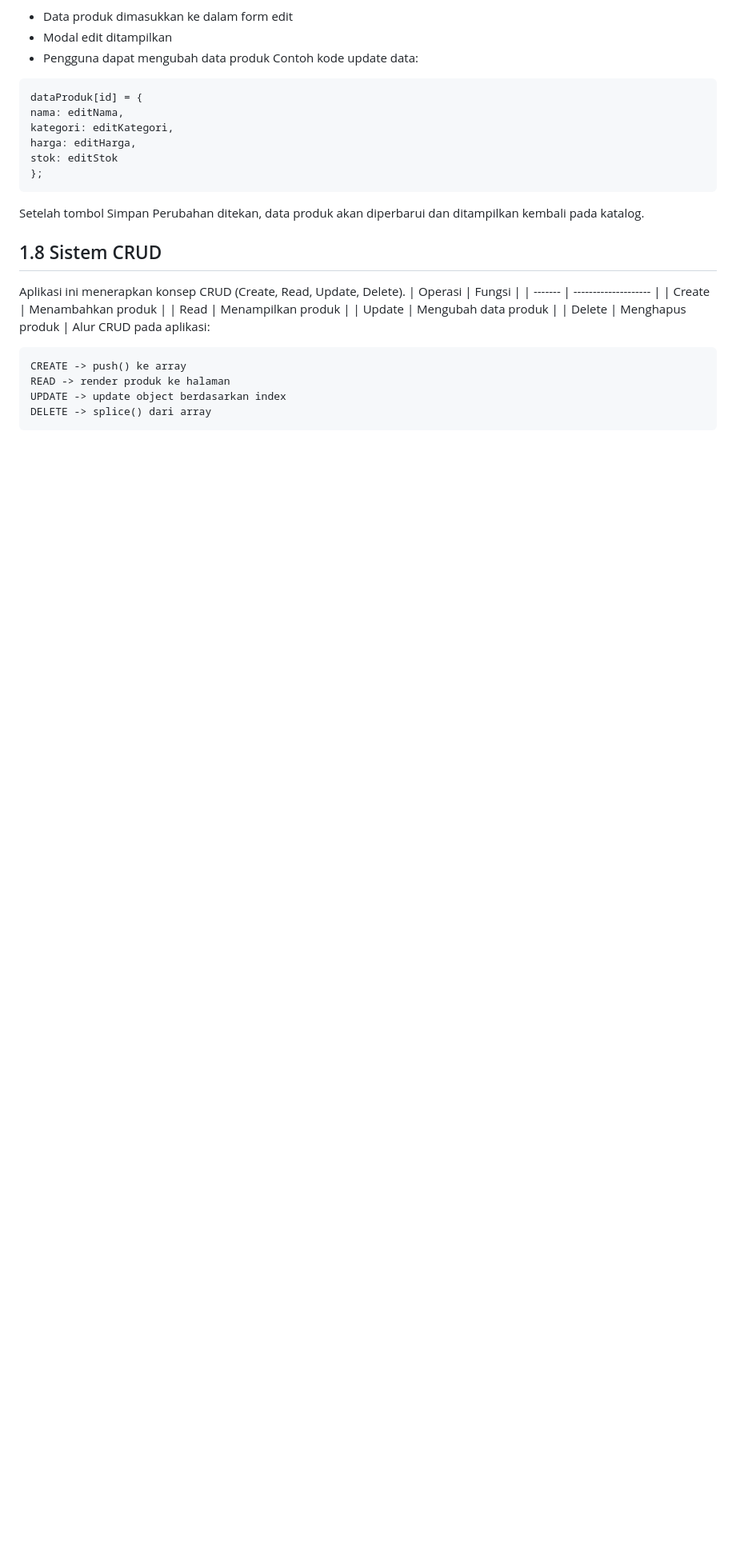
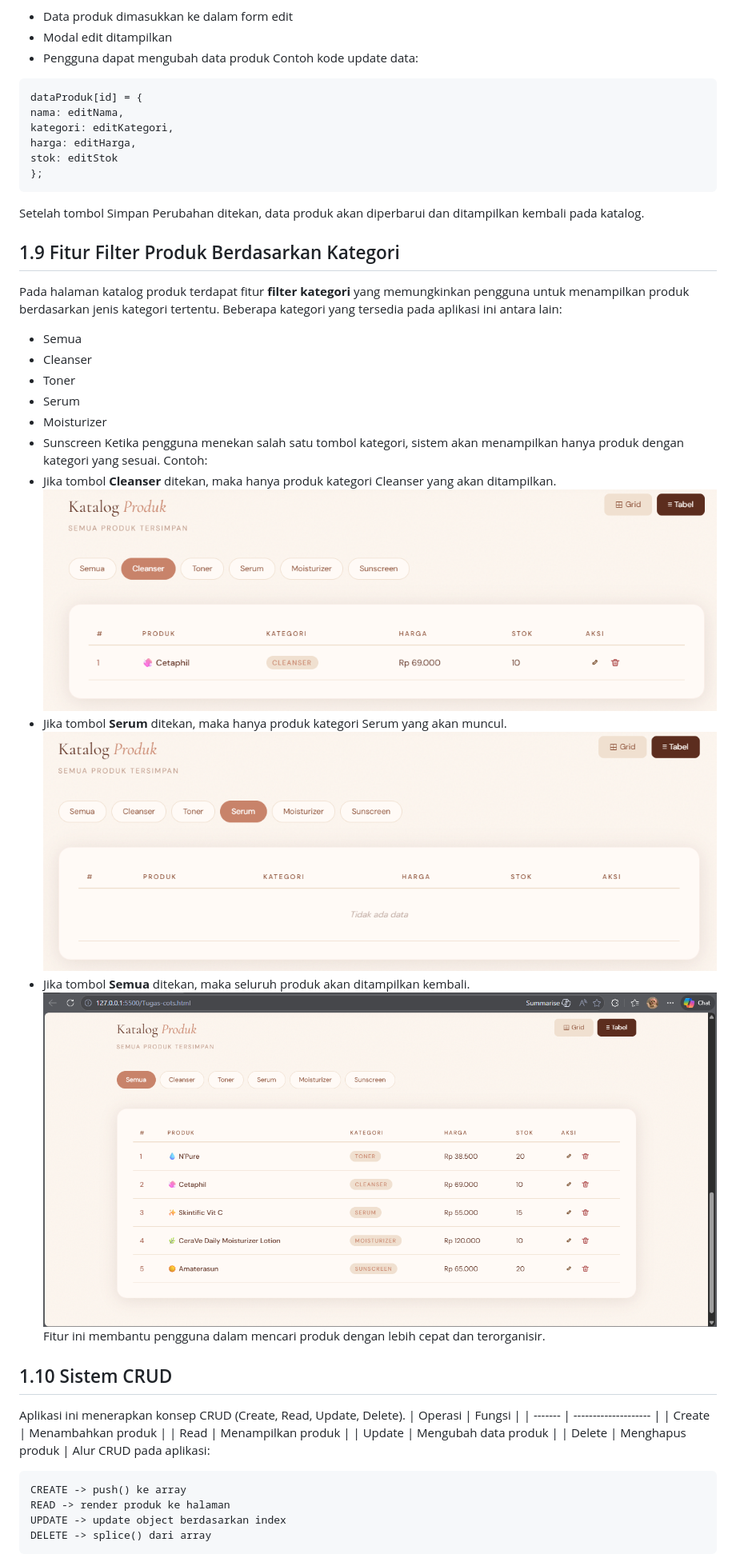
Before and after one commit to Aplikasi-Berbasis-Platform-S1IF-11-01/tugas-cots, a Markdown page: 2311102316_Boutefhika Nuha Ziyadatul Khair/README.md, the part around one of its changes. Shown at 80% size. Rendered like a GitHub page; blank space fills up the shorter version.

````diff
--- a/2311102316_Boutefhika Nuha Ziyadatul Khair/README.md
+++ b/2311102316_Boutefhika Nuha Ziyadatul Khair/README.md
@@ -181,7 +226,25 @@ stok: editStok
 ```
 Setelah tombol Simpan Perubahan ditekan, data produk akan diperbarui dan ditampilkan kembali pada katalog.
 
-## 1.8 Sistem CRUD
+## 1.9 Fitur Filter Produk Berdasarkan Kategori
+Pada halaman katalog produk terdapat fitur **filter kategori** yang memungkinkan pengguna untuk menampilkan produk berdasarkan jenis kategori tertentu.
+Beberapa kategori yang tersedia pada aplikasi ini antara lain:
+- Semua
+- Cleanser
+- Toner
+- Serum
+- Moisturizer
+- Sunscreen
+Ketika pengguna menekan salah satu tombol kategori, sistem akan menampilkan hanya produk dengan kategori yang sesuai. Contoh:
+- Jika tombol **Cleanser** ditekan, maka hanya produk kategori Cleanser yang akan ditampilkan.
+  ![Gambar 3](Images/Cleanser.png)
+- Jika tombol **Serum** ditekan, maka hanya produk kategori Serum yang akan muncul.
+  ![Gambar 4](Images/Kosong.png)
+- Jika tombol **Semua** ditekan, maka seluruh produk akan ditampilkan kembali.
+  ![Gambar 5](Images/Tabel.png)
+Fitur ini membantu pengguna dalam mencari produk dengan lebih cepat dan terorganisir.
+
+## 1.10 Sistem CRUD
 Aplikasi ini menerapkan konsep CRUD (Create, Read, Update, Delete).
 | Operasi | Fungsi               |
 | ------- | -------------------- |
````
Also changed, not shown: other parts of 2311102316_Boutefhika Nuha Ziyadatul Khair/README.md (+71 -7 lines).
